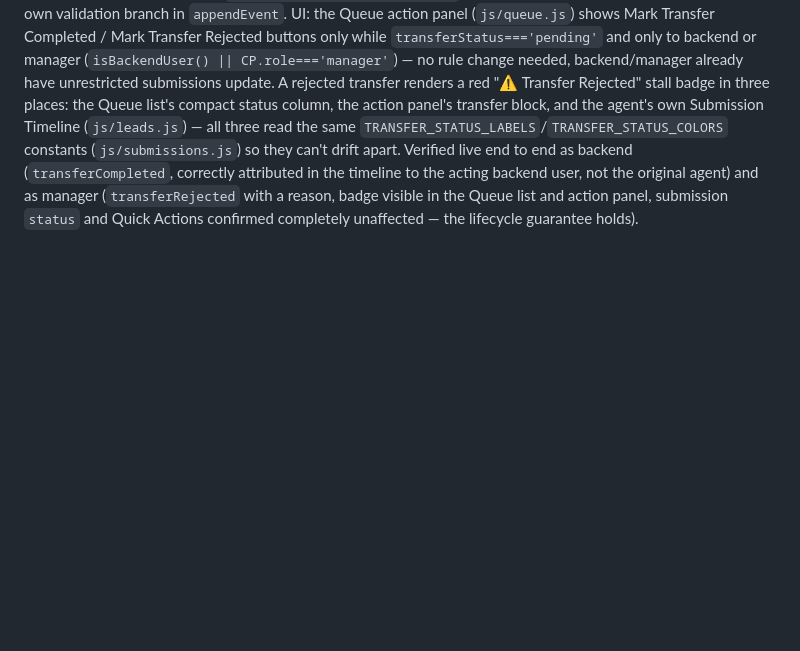
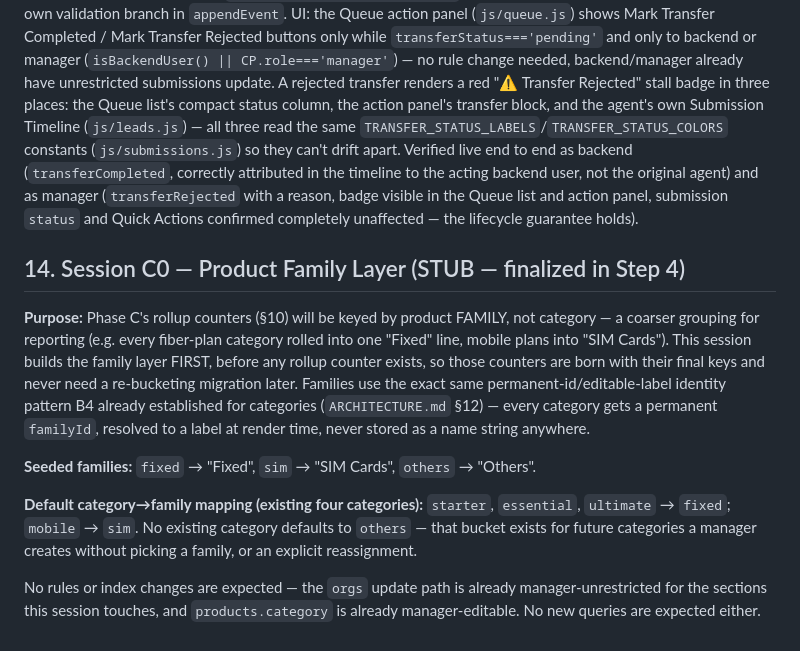
Before and after one commit to Akosoto/du_sales_cockpit, a Markdown page: ARCHITECTURE.md, the part around the change. Rendered like a GitHub page; blank space fills up the shorter version.

Commit message:
Step 1: Preflight — ARCHITECTURE.md §14 stub for Session C0
Confirmed clean tree at origin/main HEAD (371835b, Session B5 complete).
Read ARCHITECTURE.md §12-§13 and PROJECT_SPEC.md — no conflicts with this
session's mandate; §10's Phase C entry already anticipated "rollups incl.
AED values + families," confirming this session's premise.

Stub records the purpose: Phase C's rollup counters will be keyed by
product family, so this session builds the family layer first (permanent
id/editable label, same pattern as B4's categories) so counters are born
with final keys and never need re-bucketing. Seeded families: fixed ->
"Fixed", sim -> "SIM Cards", others -> "Others". Default mapping:
starter/essential/ultimate -> fixed, mobile -> sim. Full design finalized
in Step 4.

Co-Authored-By: Claude Sonnet 5 <noreply@anthropic.com>

```diff
--- a/ARCHITECTURE.md
+++ b/ARCHITECTURE.md
@@ -661,3 +661,30 @@ timeline to the acting backend user, not the original agent) and as
 manager (`transferRejected` with a reason, badge visible in the Queue
 list and action panel, submission `status` and Quick Actions
 confirmed completely unaffected — the lifecycle guarantee holds).
+
+## 14. Session C0 — Product Family Layer (STUB — finalized in Step 4)
+
+**Purpose:** Phase C's rollup counters (§10) will be keyed by product
+FAMILY, not category — a coarser grouping for reporting (e.g. every
+fiber-plan category rolled into one "Fixed" line, mobile plans into
+"SIM Cards"). This session builds the family layer FIRST, before any
+rollup counter exists, so those counters are born with their final
+keys and never need a re-bucketing migration later. Families use the
+exact same permanent-id/editable-label identity pattern B4 already
+established for categories (`ARCHITECTURE.md` §12) — every category
+gets a permanent `familyId`, resolved to a label at render time, never
+stored as a name string anywhere.
+
+**Seeded families:** `fixed` → "Fixed", `sim` → "SIM Cards", `others`
+→ "Others".
+
+**Default category→family mapping (existing four categories):**
+`starter`, `essential`, `ultimate` → `fixed`; `mobile` → `sim`. No
+existing category defaults to `others` — that bucket exists for
+future categories a manager creates without picking a family, or an
+explicit reassignment.
+
+No rules or index changes are expected — the `orgs` update path is
+already manager-unrestricted for the sections this session touches,
+and `products.category` is already manager-editable. No new queries
+are expected either.
```
